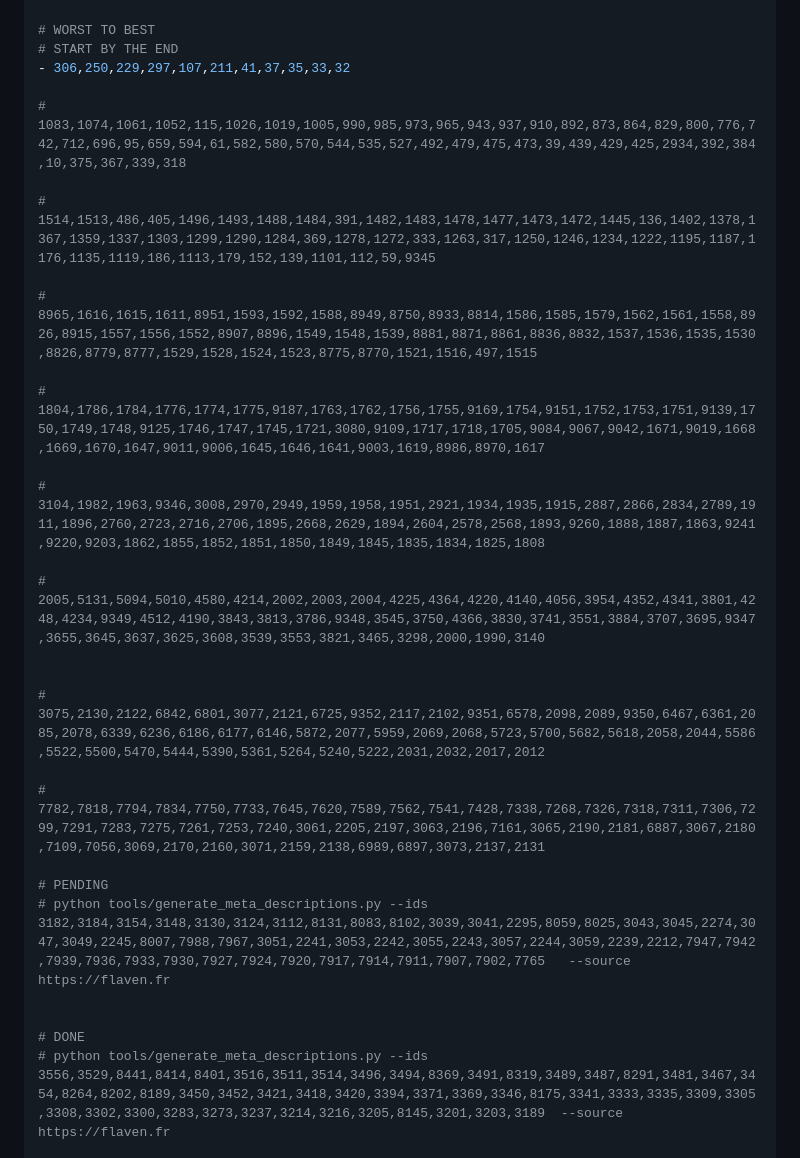
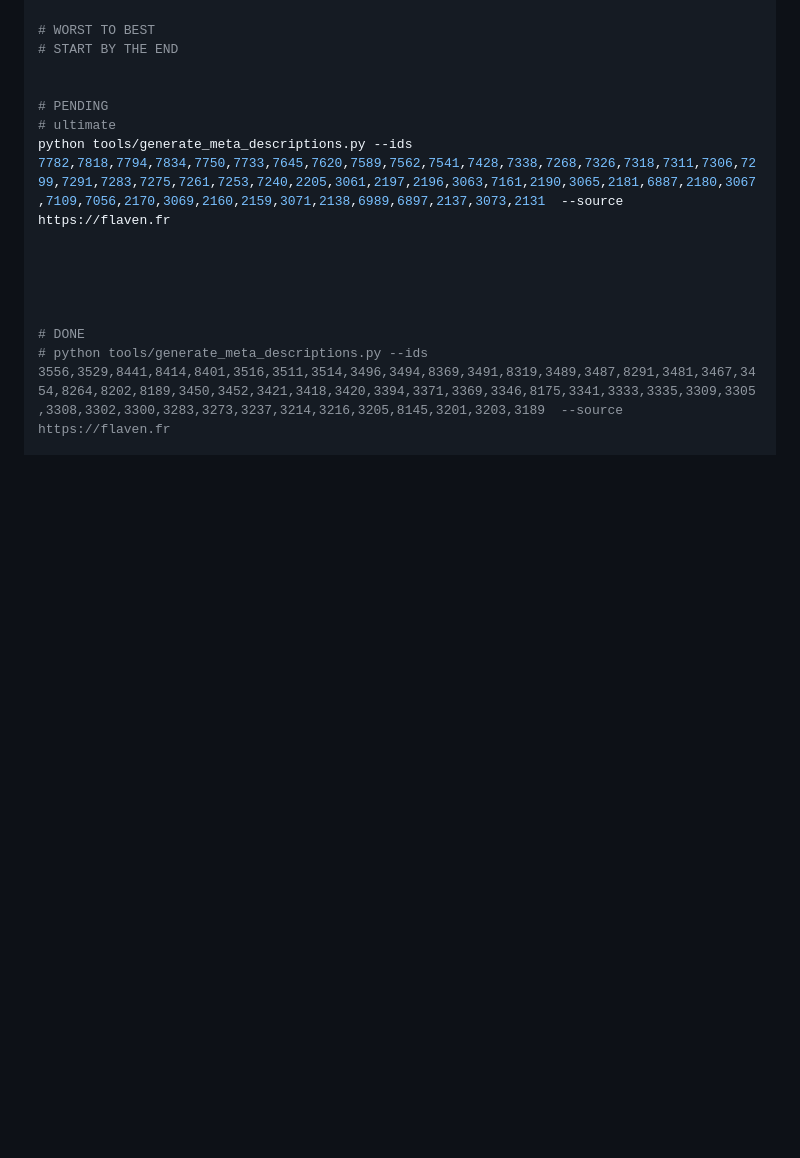
Before and after one commit to bflaven/zaatar-a_wp-theme-refined-by-claude, a Markdown page: README.md, the part around one of its changes. GitHub-like rendering; blank space fills up the shorter version.

Commit message:
Commit: add new files (2026-07-15 10:25:02)

```diff
--- a/README.md
+++ b/README.md
@@ -224,27 +224,14 @@ python tools/generate_meta_descriptions.py --ids 9894,9884,3909,3896,3894,3875,3
 
 # WORST TO BEST
 # START BY THE END
-- 306,250,229,297,107,211,41,37,35,33,32
-
-# 1083,1074,1061,1052,115,1026,1019,1005,990,985,973,965,943,937,910,892,873,864,829,800,776,742,712,696,95,659,594,61,582,580,570,544,535,527,492,479,475,473,39,439,429,425,2934,392,384,10,375,367,339,318
-
-# 1514,1513,486,405,1496,1493,1488,1484,391,1482,1483,1478,1477,1473,1472,1445,136,1402,1378,1367,1359,1337,1303,1299,1290,1284,369,1278,1272,333,1263,317,1250,1246,1234,1222,1195,1187,1176,1135,1119,186,1113,179,152,139,1101,112,59,9345
-
-# 8965,1616,1615,1611,8951,1593,1592,1588,8949,8750,8933,8814,1586,1585,1579,1562,1561,1558,8926,8915,1557,1556,1552,8907,8896,1549,1548,1539,8881,8871,8861,8836,8832,1537,1536,1535,1530,8826,8779,8777,1529,1528,1524,1523,8775,8770,1521,1516,497,1515
-
-# 1804,1786,1784,1776,1774,1775,9187,1763,1762,1756,1755,9169,1754,9151,1752,1753,1751,9139,1750,1749,1748,9125,1746,1747,1745,1721,3080,9109,1717,1718,1705,9084,9067,9042,1671,9019,1668,1669,1670,1647,9011,9006,1645,1646,1641,9003,1619,8986,8970,1617
-
-# 3104,1982,1963,9346,3008,2970,2949,1959,1958,1951,2921,1934,1935,1915,2887,2866,2834,2789,1911,1896,2760,2723,2716,2706,1895,2668,2629,1894,2604,2578,2568,1893,9260,1888,1887,1863,9241,9220,9203,1862,1855,1852,1851,1850,1849,1845,1835,1834,1825,1808
-
-# 2005,5131,5094,5010,4580,4214,2002,2003,2004,4225,4364,4220,4140,4056,3954,4352,4341,3801,4248,4234,9349,4512,4190,3843,3813,3786,9348,3545,3750,4366,3830,3741,3551,3884,3707,3695,9347,3655,3645,3637,3625,3608,3539,3553,3821,3465,3298,2000,1990,3140
 
 
-# 3075,2130,2122,6842,6801,3077,2121,6725,9352,2117,2102,9351,6578,2098,2089,9350,6467,6361,2085,2078,6339,6236,6186,6177,6146,5872,2077,5959,2069,2068,5723,5700,5682,5618,2058,2044,5586,5522,5500,5470,5444,5390,5361,5264,5240,5222,2031,2032,2017,2012
+# PENDING
+# ultimate
+python tools/generate_meta_descriptions.py --ids 7782,7818,7794,7834,7750,7733,7645,7620,7589,7562,7541,7428,7338,7268,7326,7318,7311,7306,7299,7291,7283,7275,7261,7253,7240,2205,3061,2197,2196,3063,7161,2190,3065,2181,6887,2180,3067,7109,7056,2170,3069,2160,2159,3071,2138,6989,6897,2137,3073,2131  --source https://flaven.fr
 
-# 7782,7818,7794,7834,7750,7733,7645,7620,7589,7562,7541,7428,7338,7268,7326,7318,7311,7306,7299,7291,7283,7275,7261,7253,7240,3061,2205,2197,3063,2196,7161,3065,2190,2181,6887,3067,2180,7109,7056,3069,2170,2160,3071,2159,2138,6989,6897,3073,2137,2131
 
-# PENDING
-# python tools/generate_meta_descriptions.py --ids 3182,3184,3154,3148,3130,3124,3112,8131,8083,8102,3039,3041,2295,8059,8025,3043,3045,2274,3047,3049,2245,8007,7988,7967,3051,2241,3053,2242,3055,2243,3057,2244,3059,2239,2212,7947,7942,7939,7936,7933,7930,7927,7924,7920,7917,7914,7911,7907,7902,7765   --source https://flaven.fr
+
 
 
 # DONE
```
Also changed, not shown: other parts of README.md (+5 -0 lines).
